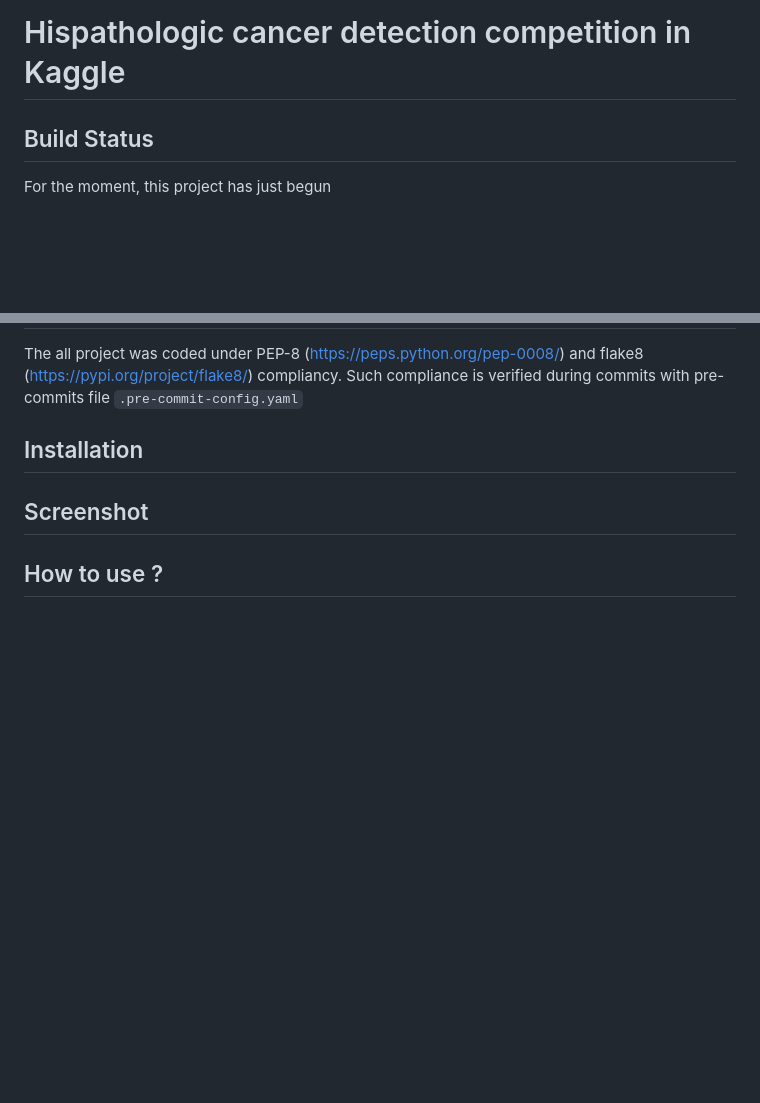
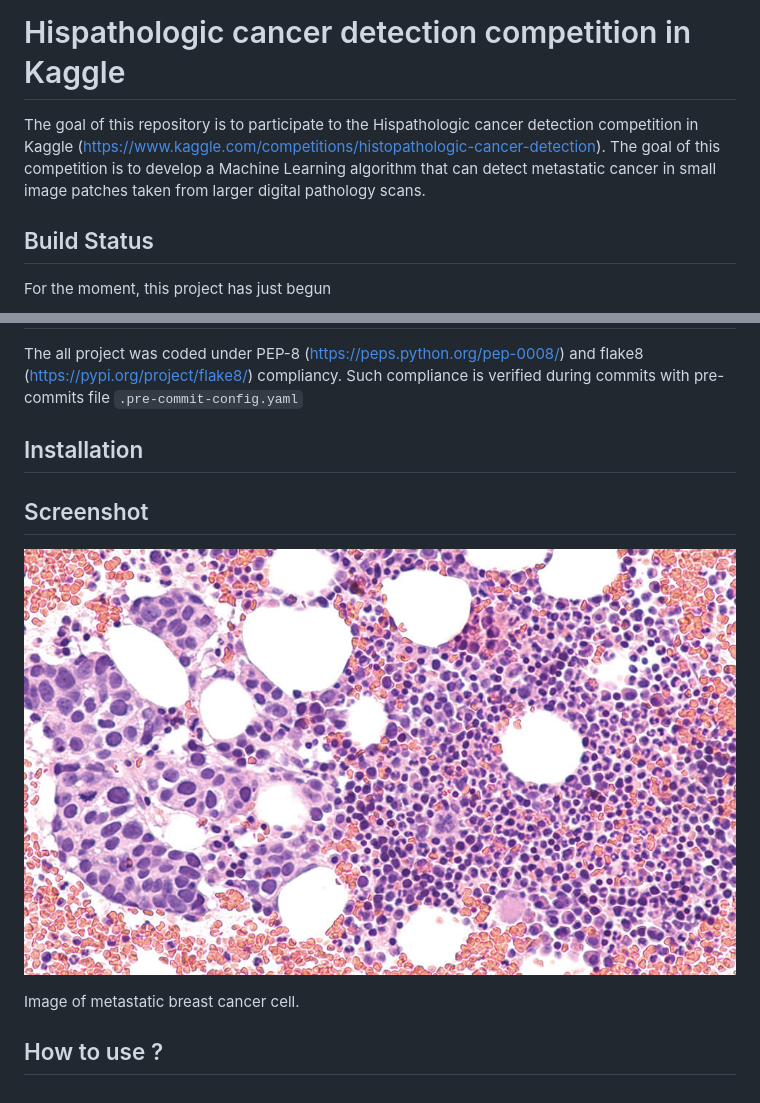
Before and after one commit to HippolyteGuigon/Hispatologic_Cancer_Detection, a Markdown page: README.md, 2 parts joined by grey strips. Rendered like a GitHub page; pictures changed too: ressources/metastatic-breast-cancer.jpeg (added); blank space fills up the shorter version.

Commit message:
updated_README

```diff
--- a/README.md
+++ b/README.md
@@ -1,5 +1,6 @@
 # Hispathologic cancer detection competition in Kaggle
 
+The goal of this repository is to participate to the Hispathologic cancer detection competition in Kaggle (https://www.kaggle.com/competitions/histopathologic-cancer-detection). The goal of this competition is to develop a Machine Learning algorithm that can detect metastatic cancer in small image patches taken from larger digital pathology scans.
 
 ## Build Status
 
@@ -17,5 +18,8 @@ The all project was coded under PEP-8 (https://peps.python.org/pep-0008/) and fl
 
 ## Screenshot
 
+![alt text](https://github.com/HippolyteGuigon/Hispatologic_Cancer_Detection/blob/main/ressources/metastatic-breast-cancer.jpeg)
+
+Image of metastatic breast cancer cell.
 
 ## How to use ?
```
